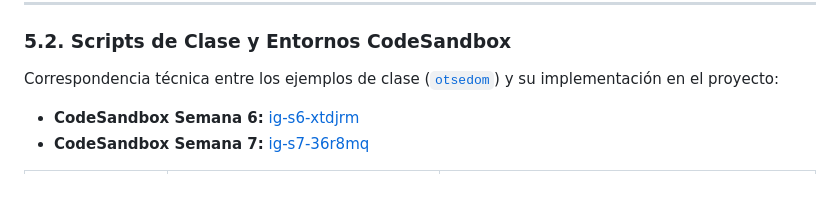
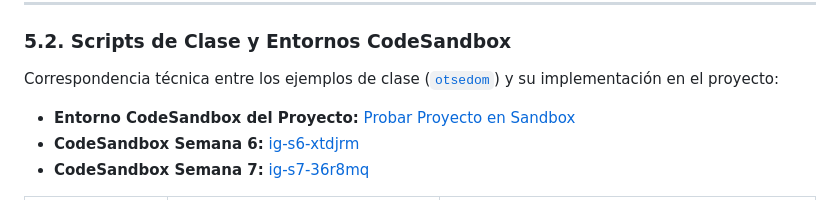
Before and after one commit to studies-ulpgc/IG, a Markdown page: README.md, the part around the change. GitHub-like rendering.

Commit message:
Update README with CodeSandbox links
Added links to CodeSandbox environments for project testing.

```diff
--- a/README.md
+++ b/README.md
@@ -236,6 +236,7 @@ En esta sección se detalla la estructura modular de archivos del proyecto y la
 
 Correspondencia técnica entre los ejemplos de clase ([`otsedom`](https://github.com/otsedom)) y su implementación en el proyecto:
 
+- **Entorno CodeSandbox del Proyecto:** [Probar Proyecto en Sandbox](https://codesandbox.io/p/sandbox/github/studies-ulpgc/IG_S6-7)
 - **CodeSandbox Semana 6:** [ig-s6-xtdjrm](https://codesandbox.io/p/sandbox/ig-s6-xtdjrm)
 - **CodeSandbox Semana 7:** [ig-s7-36r8mq](https://codesandbox.io/p/sandbox/ig-s7-36r8mq?file=%2Fsrc%2Findex.html)
 
```
